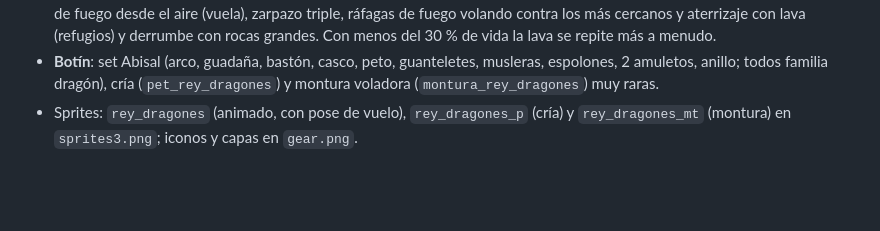
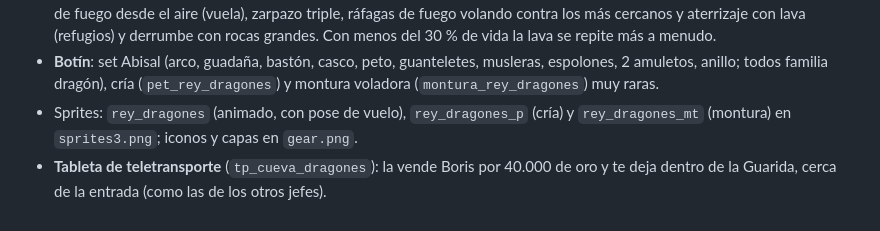
Before and after one commit to plewert/eldoria-online, a Markdown page: eldoria/README.md, the part around the change. Rendered like a GitHub page; blank space fills up the shorter version.

```diff
--- a/eldoria/README.md
+++ b/eldoria/README.md
@@ -629,3 +629,4 @@ El mapa pasó de 480 a 640 columnas (`W = 640`, `W2 = 480` es el ancho anterior)
 - **7 ataques** con aviso en el suelo: llamarada + temblor + lluvia de rocas, aleteo (viento que empuja y daña), coletazo, bolas de fuego desde el aire (vuela), zarpazo triple, ráfagas de fuego volando contra los más cercanos y aterrizaje con lava (refugios) y derrumbe con rocas grandes. Con menos del 30 % de vida la lava se repite más a menudo.
 - **Botín**: set Abisal (arco, guadaña, bastón, casco, peto, guanteletes, musleras, espolones, 2 amuletos, anillo; todos familia dragón), cría (`pet_rey_dragones`) y montura voladora (`montura_rey_dragones`) muy raras.
 - Sprites: `rey_dragones` (animado, con pose de vuelo), `rey_dragones_p` (cría) y `rey_dragones_mt` (montura) en `sprites3.png`; iconos y capas en `gear.png`.
+- **Tableta de teletransporte** (`tp_cueva_dragones`): la vende Boris por 40.000 de oro y te deja dentro de la Guarida, cerca de la entrada (como las de los otros jefes).
```
